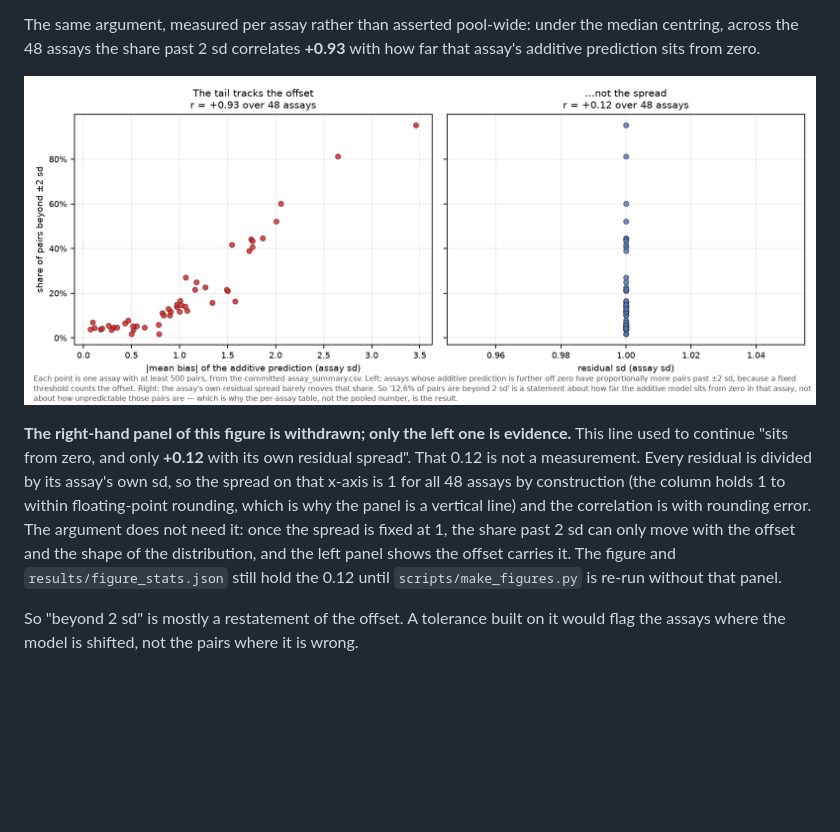
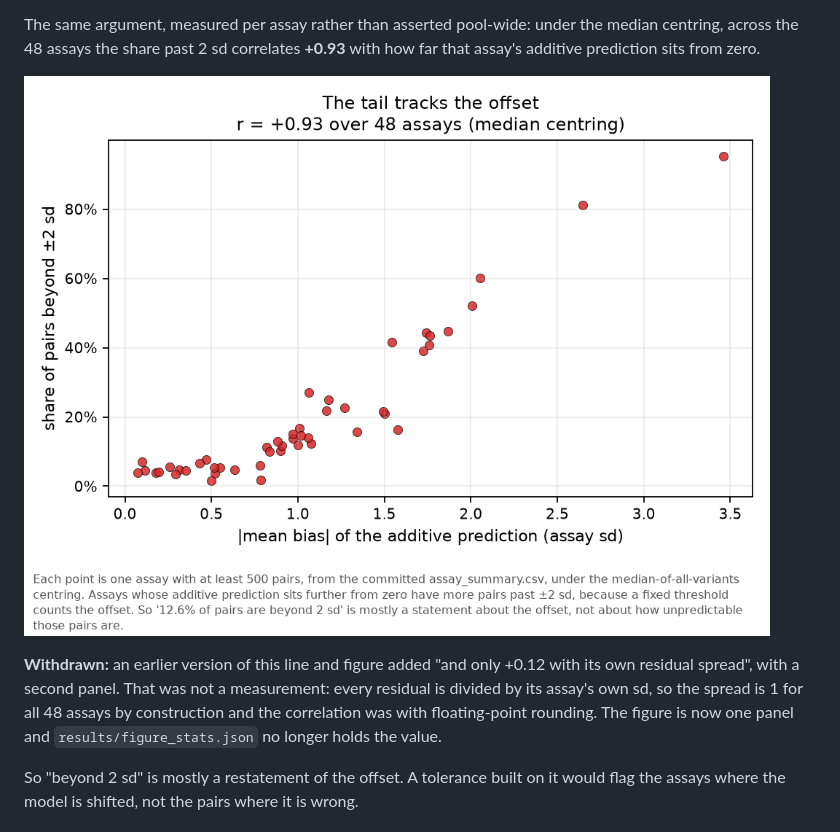
Before and after one commit to Qwuantabee/epistasis-ceiling, a Markdown page: README.md, the part around the change. Rendered like a GitHub page; pictures changed too: figures/bias_not_spread.png; blank space fills up the shorter version.

```diff
--- a/README.md
+++ b/README.md
@@ -160,16 +160,11 @@ with how far that assay's additive prediction sits from zero.
 
 ![The tail tracks the offset](figures/bias_not_spread.png)
 
-**The right-hand panel of this figure is withdrawn; only the left one is
-evidence.** This line used to continue "sits from zero, and only **+0.12** with
-its own residual spread". That 0.12 is not a measurement. Every residual is divided
-by its assay's own sd, so the spread on that x-axis is 1 for all 48 assays by
-construction (the column holds 1 to within floating-point rounding, which is why
-the panel is a vertical line) and the correlation is with rounding error. The
-argument does not need it: once the spread is fixed at 1, the share past 2 sd can
-only move with the offset and the shape of the distribution, and the left panel
-shows the offset carries it. The figure and `results/figure_stats.json` still hold
-the 0.12 until `scripts/make_figures.py` is re-run without that panel.
+**Withdrawn:** an earlier version of this line and figure added "and only +0.12
+with its own residual spread", with a second panel. That was not a measurement:
+every residual is divided by its assay's own sd, so the spread is 1 for all 48
+assays by construction and the correlation was with floating-point rounding. The
+figure is now one panel and `results/figure_stats.json` no longer holds the value.
 
 So "beyond 2 sd" is mostly a restatement of the offset. A tolerance built on it
 would flag the assays where the model is shifted, not the pairs where it is wrong.
```
Also changed, not shown: 3 other files.
